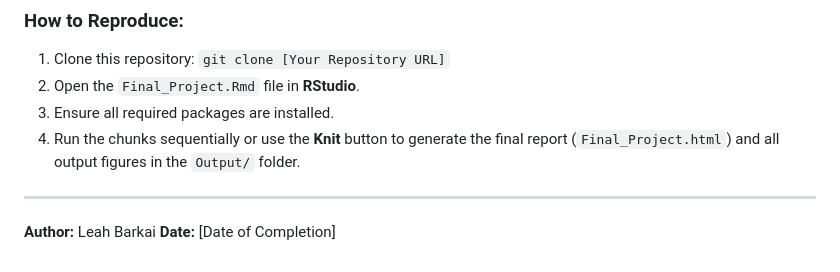
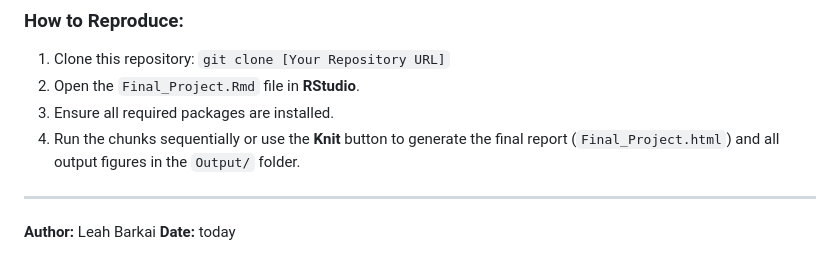
Before and after one commit to OCN-682-UH/Barkai_Final_Project, a Markdown page: README.md, the part around the change. Rendered like a GitHub page.

Commit message:
Update completion date in README

```diff
--- a/README.md
+++ b/README.md
@@ -66,4 +66,4 @@ The DAPC analysis revealed three distinct genetic clusters, strongly supporting
 ---
 
 **Author:** Leah Barkai
-**Date:** [Date of Completion]
+**Date:** today
```
